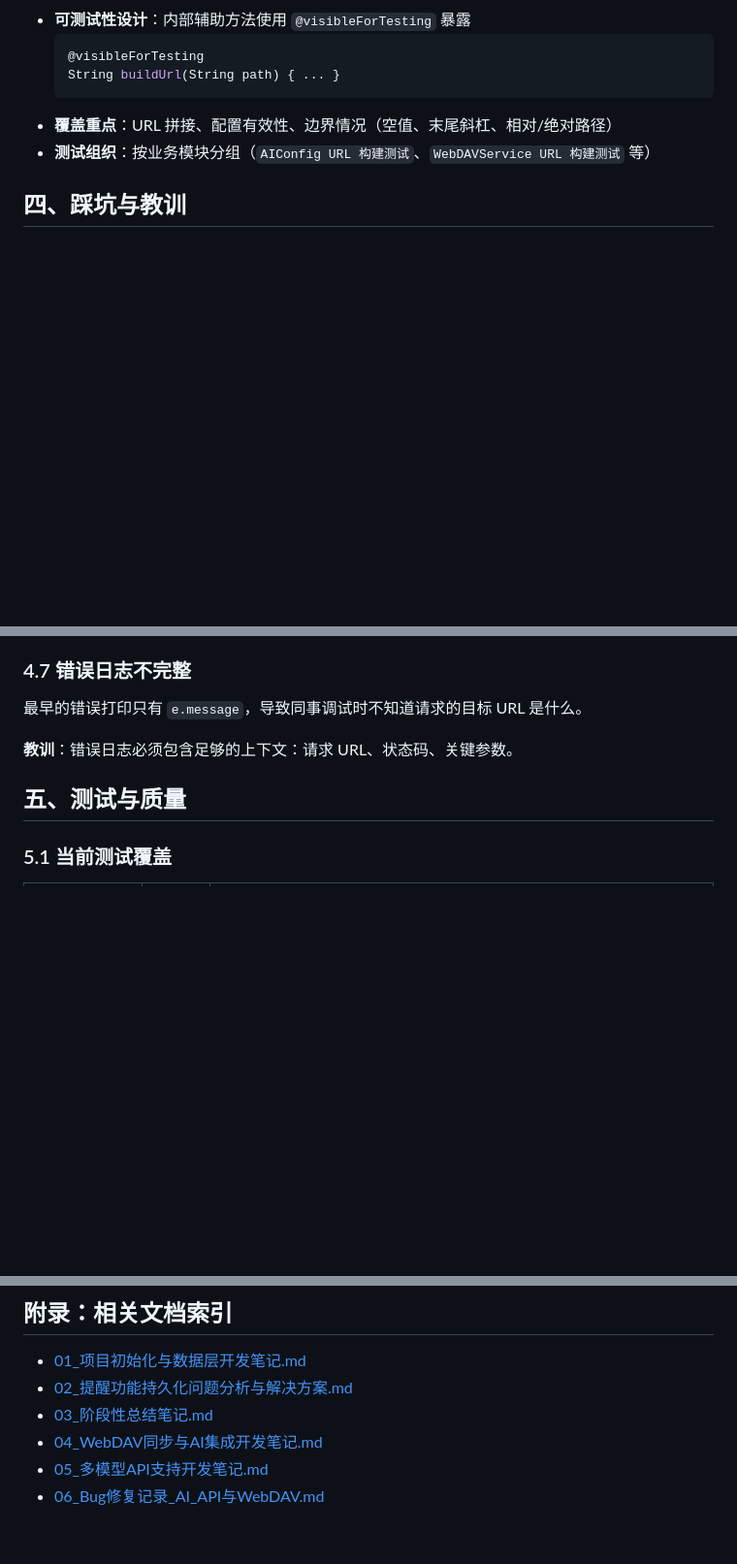
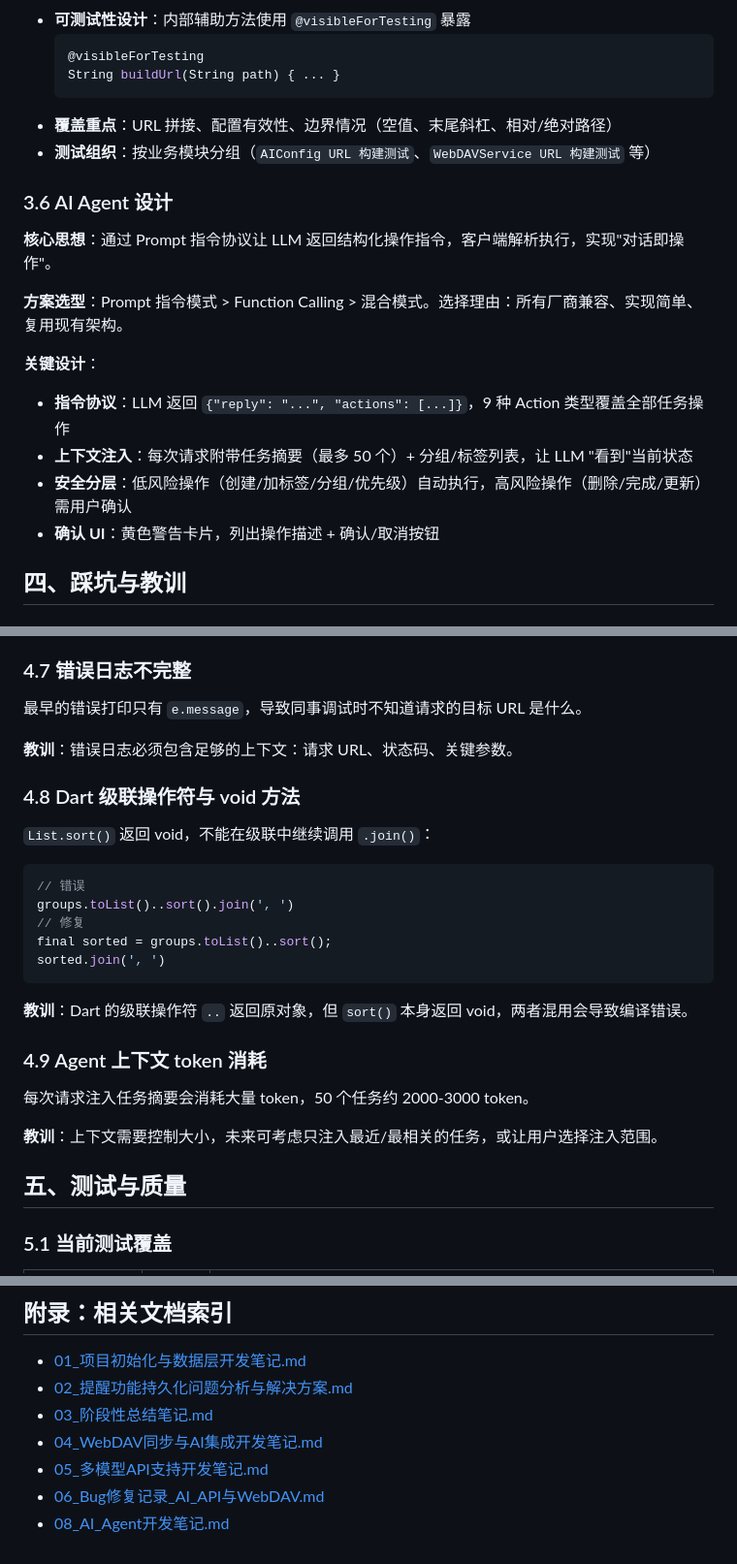
Before and after one commit to Pyleandinspire/Catodo, a Markdown page: notes_and_goal/notes/07_开发过程总结笔记.md, 3 parts joined by grey strips. Shown at 97% size. GitHub-like rendering; blank space fills up the shorter version.

Commit message:
docs: update 07开发笔记，补充AI Agent设计和新踩坑点
- 新增3.6章节讲解AI Agent核心设计方案
- 补充4.8和4.9两个Dart开发踩坑教训
- 新增08_AI_Agent开发笔记.md文档链接

````diff
--- a/notes_and_goal/notes/07_开发过程总结笔记.md
+++ b/notes_and_goal/notes/07_开发过程总结笔记.md
@@ -187,6 +187,19 @@ class LLMProvider {
 - **覆盖重点**：URL 拼接、配置有效性、边界情况（空值、末尾斜杠、相对/绝对路径）
 - **测试组织**：按业务模块分组（`AIConfig URL 构建测试`、`WebDAVService URL 构建测试` 等）
 
+### 3.6 AI Agent 设计
+
+**核心思想**：通过 Prompt 指令协议让 LLM 返回结构化操作指令，客户端解析执行，实现"对话即操作"。
+
+**方案选型**：Prompt 指令模式 > Function Calling > 混合模式。选择理由：所有厂商兼容、实现简单、复用现有架构。
+
+**关键设计**：
+
+- **指令协议**：LLM 返回 `{"reply": "...", "actions": [...]}`，9 种 Action 类型覆盖全部任务操作
+- **上下文注入**：每次请求附带任务摘要（最多 50 个）+ 分组/标签列表，让 LLM "看到"当前状态
+- **安全分层**：低风险操作（创建/加标签/分组/优先级）自动执行，高风险操作（删除/完成/更新）需用户确认
+- **确认 UI**：黄色警告卡片，列出操作描述 + 确认/取消按钮
+
 ## 四、踩坑与教训
 
 ### 4.1 默认值陷阱
@@ -235,6 +248,26 @@ Dio 默认对 4xx 状态码抛 DioException，导致原本依赖返回 `response
 最早的错误打印只有 `e.message`，导致同事调试时不知道请求的目标 URL 是什么。
 
 **教训**：错误日志必须包含足够的上下文：请求 URL、状态码、关键参数。
+
+### 4.8 Dart 级联操作符与 void 方法
+
+`List.sort()` 返回 void，不能在级联中继续调用 `.join()`：
+
+```dart
+// 错误
+groups.toList()..sort().join(', ')
+// 修复
+final sorted = groups.toList()..sort();
+sorted.join(', ')
+```
+
+**教训**：Dart 的级联操作符 `..` 返回原对象，但 `sort()` 本身返回 void，两者混用会导致编译错误。
+
+### 4.9 Agent 上下文 token 消耗
+
+每次请求注入任务摘要会消耗大量 token，50 个任务约 2000-3000 token。
+
+**教训**：上下文需要控制大小，未来可考虑只注入最近/最相关的任务，或让用户选择注入范围。
 
 ## 五、测试与质量
 
@@ -301,3 +334,4 @@ Dio 默认对 4xx 状态码抛 DioException，导致原本依赖返回 `response
 - [04_WebDAV同步与AI集成开发笔记.md](./04_WebDAV同步与AI集成开发笔记.md)
 - [05\_多模型API支持开发笔记.md](./05_多模型API支持开发笔记.md)
 - [06_Bug修复记录\_AI_API与WebDAV.md](./06_Bug修复记录_AI_API与WebDAV.md)
+- [08_AI_Agent开发笔记.md](./08_AI_Agent开发笔记.md)
````
